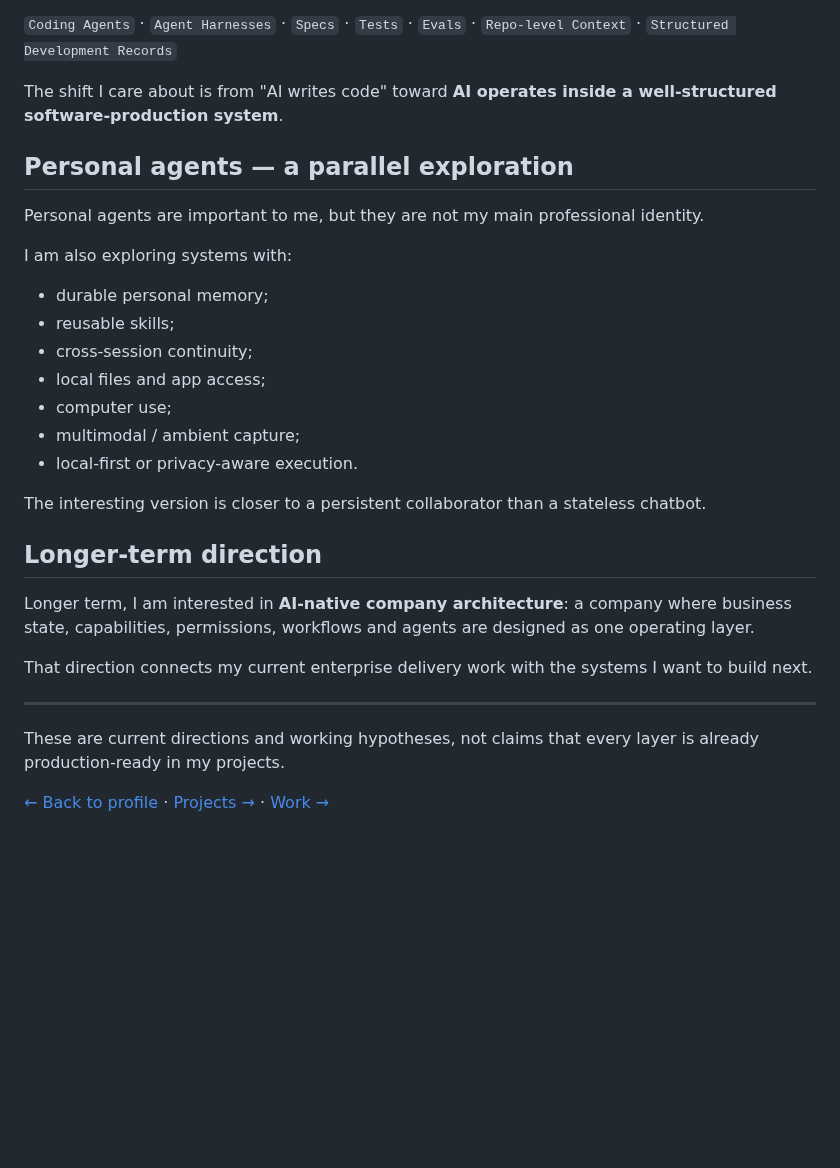
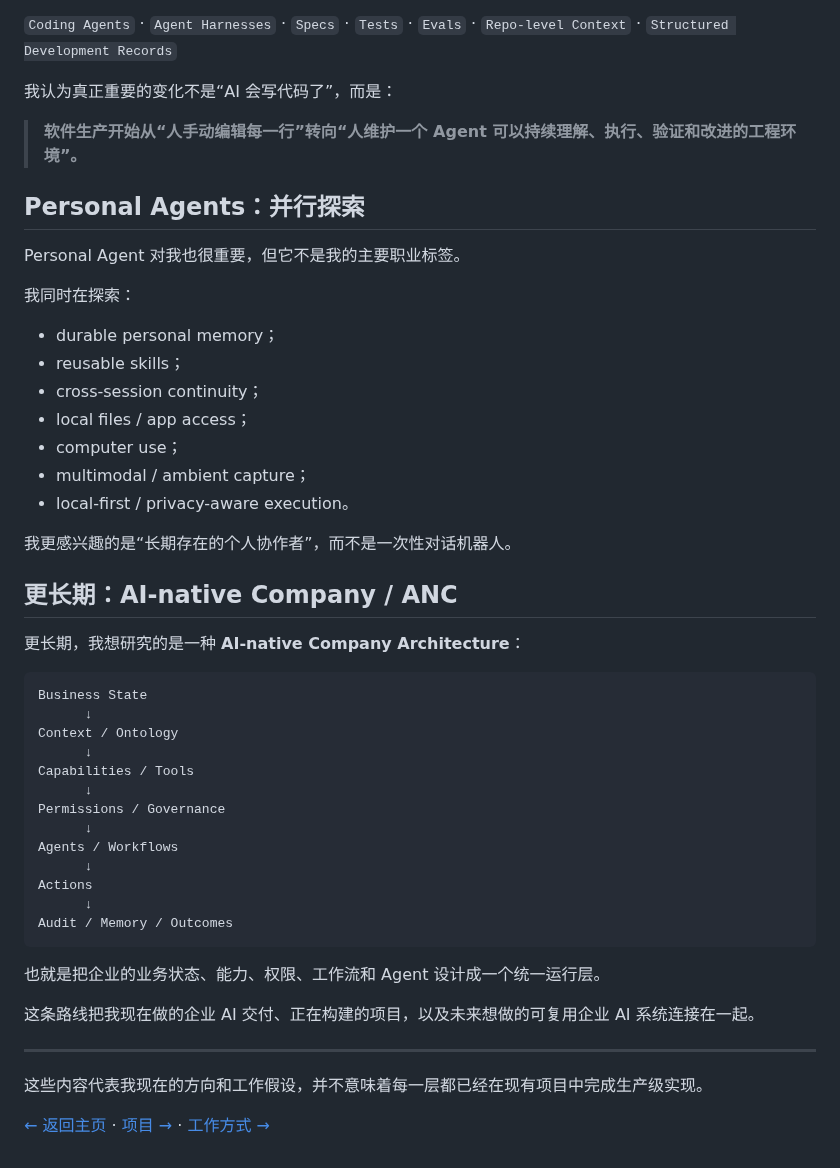
Before and after one commit to Gdnbit/Gdnbit, a Markdown page: NOW.md, the part around one of its changes. GitHub-like rendering; blank space fills up the shorter version.

````diff
--- a/NOW.md
+++ b/NOW.md
@@ -70,32 +78,52 @@ I am interested in improving the environment around them:
 
 `Coding Agents` · `Agent Harnesses` · `Specs` · `Tests` · `Evals` · `Repo-level Context` · `Structured Development Records`
 
-The shift I care about is from "AI writes code" toward **AI operates inside a well-structured software-production system**.
+我认为真正重要的变化不是“AI 会写代码了”，而是：
 
-## Personal agents — a parallel exploration
+> **软件生产开始从“人手动编辑每一行”转向“人维护一个 Agent 可以持续理解、执行、验证和改进的工程环境”。**
 
-Personal agents are important to me, but they are not my main professional identity.
+## Personal Agents：并行探索
 
-I am also exploring systems with:
+Personal Agent 对我也很重要，但它不是我的主要职业标签。
 
-- durable personal memory;
-- reusable skills;
-- cross-session continuity;
-- local files and app access;
-- computer use;
-- multimodal / ambient capture;
-- local-first or privacy-aware execution.
+我同时在探索：
 
-The interesting version is closer to a persistent collaborator than a stateless chatbot.
+- durable personal memory；
+- reusable skills；
+- cross-session continuity；
+- local files / app access；
+- computer use；
+- multimodal / ambient capture；
+- local-first / privacy-aware execution。
 
-## Longer-term direction
+我更感兴趣的是“长期存在的个人协作者”，而不是一次性对话机器人。
 
-Longer term, I am interested in **AI-native company architecture**: a company where business state, capabilities, permissions, workflows and agents are designed as one operating layer.
+## 更长期：AI-native Company / ANC
 
-That direction connects my current enterprise delivery work with the systems I want to build next.
+更长期，我想研究的是一种 **AI-native Company Architecture**：
+
+```text
+Business State
+      ↓
+Context / Ontology
+      ↓
+Capabilities / Tools
+      ↓
+Permissions / Governance
+      ↓
+Agents / Workflows
+      ↓
+Actions
+      ↓
+Audit / Memory / Outcomes
+```
+
+也就是把企业的业务状态、能力、权限、工作流和 Agent 设计成一个统一运行层。
+
+这条路线把我现在做的企业 AI 交付、正在构建的项目，以及未来想做的可复用企业 AI 系统连接在一起。
 
 ---
 
-These are current directions and working hypotheses, not claims that every layer is already production-ready in my projects.
+这些内容代表我现在的方向和工作假设，并不意味着每一层都已经在现有项目中完成生产级实现。
 
-[← Back to profile](README.md) · [Projects →](PROJECTS.md) · [Work →](WORK.md)
+[← 返回主页](README.md) · [项目 →](PROJECTS.md) · [工作方式 →](WORK.md)
````
Also changed, not shown: other parts of NOW.md (+47 -39 lines).
